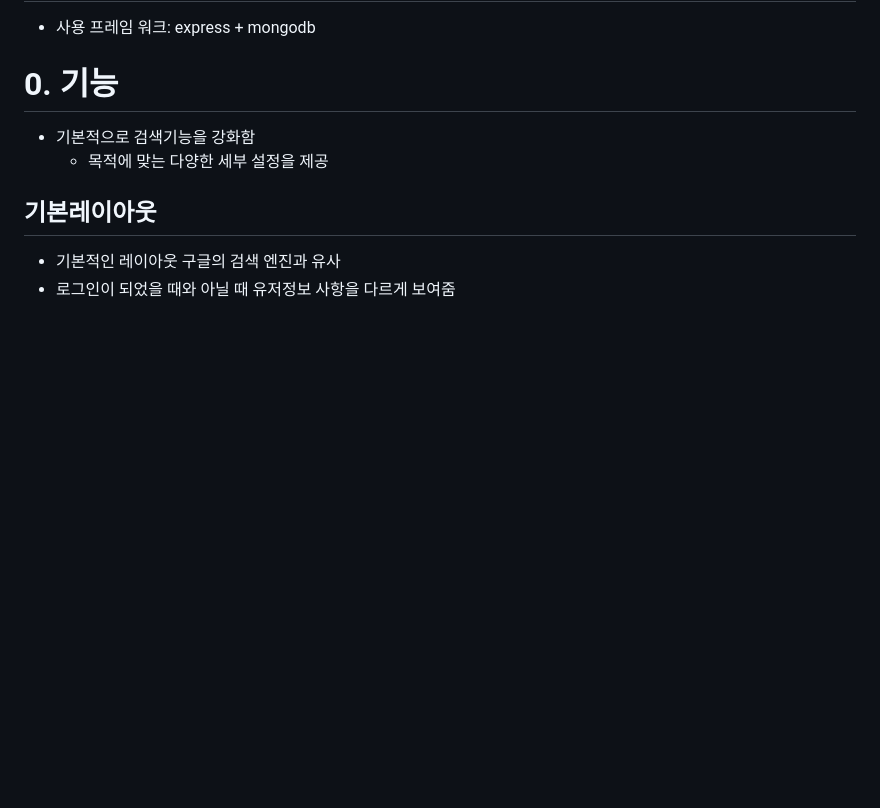
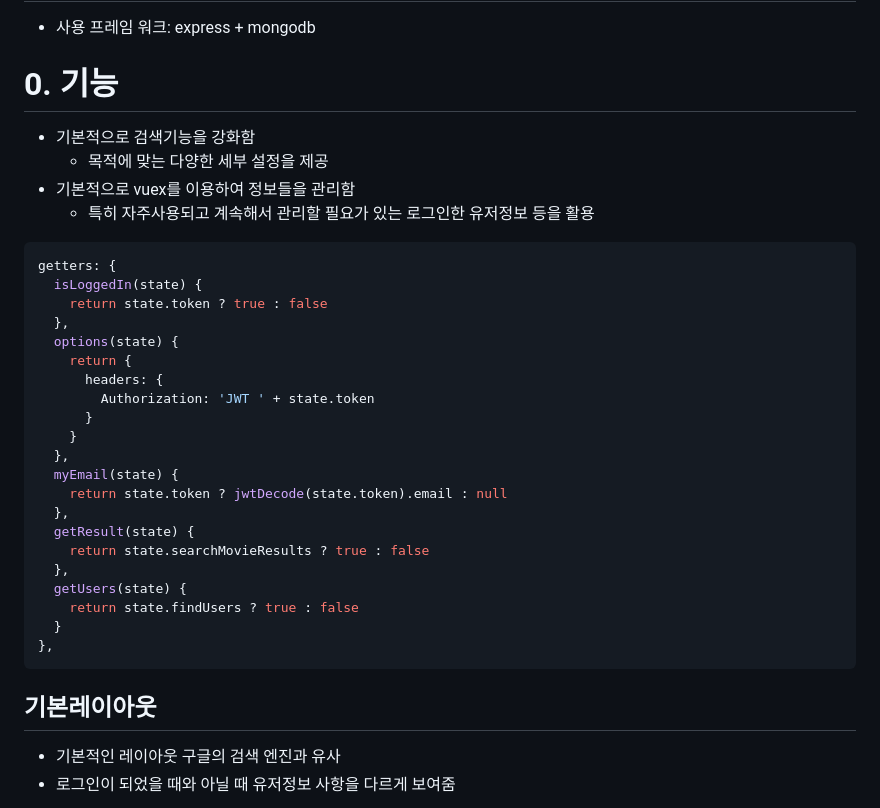
Before and after one commit to young31/Movie, a Markdown page: README.md, the part around the change printed below. Rendered like a GitHub page; blank space fills up the shorter version.

````diff
--- a/README.md
+++ b/README.md
@@ -7,6 +7,32 @@
 
 - 기본적으로 검색기능을 강화함
   - 목적에 맞는 다양한 세부 설정을 제공
+- 기본적으로 vuex를 이용하여 정보들을 관리함
+  - 특히 자주사용되고 계속해서 관리할 필요가 있는 로그인한 유저정보 등을 활용
+
+```javascript
+getters: {
+  isLoggedIn(state) {
+    return state.token ? true : false
+  },
+  options(state) {
+    return {
+      headers: {
+        Authorization: 'JWT ' + state.token
+      }
+    }
+  },
+  myEmail(state) {
+    return state.token ? jwtDecode(state.token).email : null
+  },
+  getResult(state) {
+    return state.searchMovieResults ? true : false
+  },
+  getUsers(state) {
+    return state.findUsers ? true : false
+  }
+},
+```
 
 ## 기본레이아웃
 
````
Also changed, not shown: other parts of README.md (+34 -0 lines), assets/로그인세션.png (added), assets/회원가입.png (added).
